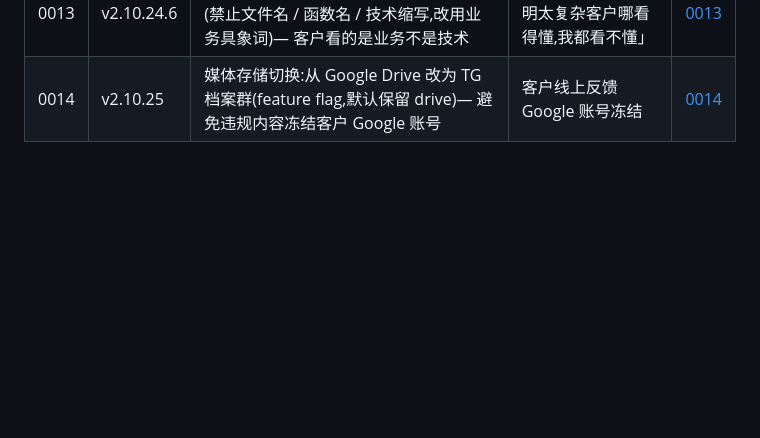
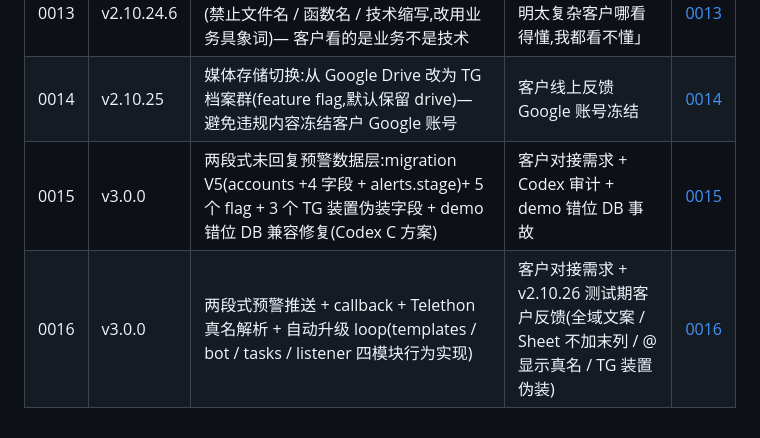
Before and after one commit to yifan1119/tg-monitor-template, a Markdown page: docs/adr/README.md, the part around the change. Drawn GitHub-style; blank space fills up the shorter version.

Commit message:
docs(v3.0.0): ADR 索引追加 0015 / 0016 两段式预警数据层 + 推送
影响文档:
- docs/adr/README.md (追加两行)

Co-Authored-By: Claude Opus 4.7 (1M context) <noreply@anthropic.com>

```diff
--- a/docs/adr/README.md
+++ b/docs/adr/README.md
@@ -44,3 +44,5 @@
 | 0012 | v2.10.24.5 | `release_notes.json` 里 `v2.10.24` key 改为四个 hotfix 累计说明(补旧客户展示路径)— 还没升级的旧客户也能看到正确升级说明 | v2.10.24.4 推完后用户追问「还没升级的客户能看到对的吗」 | [0012](0012-v2.10.24.5-release-notes-v2.10.24-cumulative-backfill.md) |
 | 0013 | v2.10.24.6 | `release_notes.json` 文案必须白话原则(禁止文件名 / 函数名 / 技术缩写,改用业务具象词)— 客户看的是业务不是技术 | 用户反馈「这种说明太复杂客户哪看得懂,我都看不懂」 | [0013](0013-v2.10.24.6-release-notes-plain-language.md) |
 | 0014 | v2.10.25 | 媒体存储切换:从 Google Drive 改为 TG 档案群(feature flag,默认保留 drive)— 避免违规内容冻结客户 Google 账号 | 客户线上反馈 Google 账号冻结 | [0014](0014-v2.10.25-media-storage-tg-archive.md) |
+| 0015 | v3.0.0 | 两段式未回复预警数据层:migration V5(accounts +4 字段 + alerts.stage)+ 5 个 flag + 3 个 TG 装置伪装字段 + demo 错位 DB 兼容修复(Codex C 方案) | 客户对接需求 + Codex 审计 + demo 错位 DB 事故 | [0015](0015-v3.0.0-two-stage-alert-data-layer.md) |
+| 0016 | v3.0.0 | 两段式预警推送 + callback + Telethon 真名解析 + 自动升级 loop(templates / bot / tasks / listener 四模块行为实现) | 客户对接需求 + v2.10.26 测试期客户反馈(全域文案 / Sheet 不加末列 / @ 显示真名 / TG 装置伪装) | [0016](0016-v3.0.0-two-stage-alert-push-callback.md) |
```
